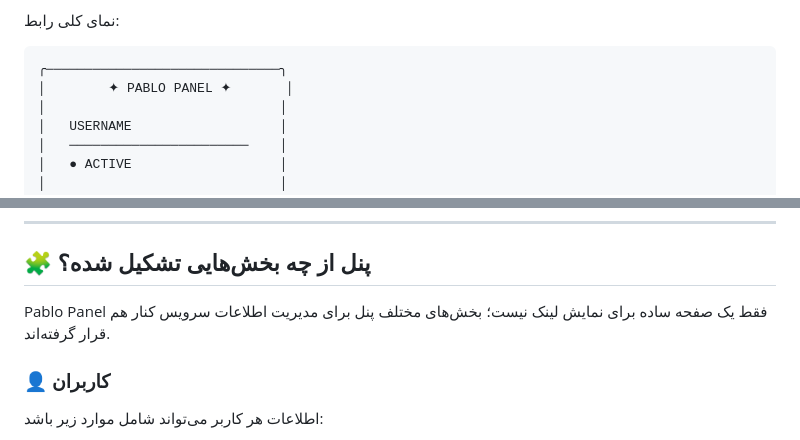
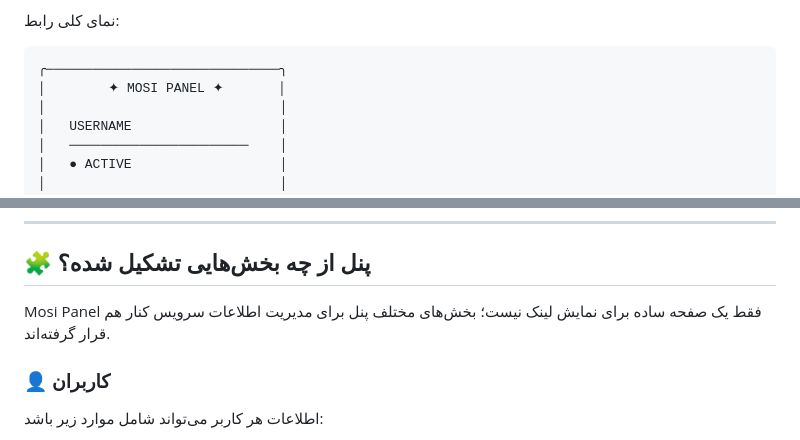
Before and after one commit to mostafavafa110/Panel-mosi, a Markdown page: README.md, 2 parts joined by grey strips. Rendered like a GitHub page.

```diff
--- a/README.md
+++ b/README.md
@@ -50,7 +50,7 @@
 
 <pre>
 ╭──────────────────────────────╮
-│        ✦ PABLO PANEL ✦       │
+│        ✦ MOSI PANEL ✦       │
 │                              │
 │   USERNAME                   │
 │   ───────────────────────    │
@@ -75,7 +75,7 @@
 
 ## 🧩 پنل از چه بخش‌هایی تشکیل شده؟
 
-Pablo Panel فقط یک صفحه ساده برای نمایش لینک نیست؛ بخش‌های مختلف پنل برای مدیریت اطلاعات سرویس کنار هم قرار گرفته‌اند.
+Mosi Panel فقط یک صفحه ساده برای نمایش لینک نیست؛ بخش‌های مختلف پنل برای مدیریت اطلاعات سرویس کنار هم قرار گرفته‌اند.
 
 ### 👤 کاربران
 
```
Also changed, not shown: other parts of README.md (+11 -11 lines).
